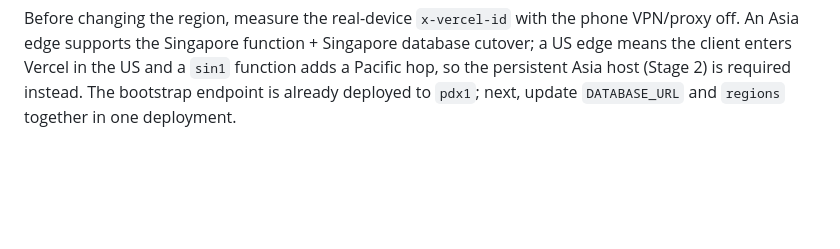
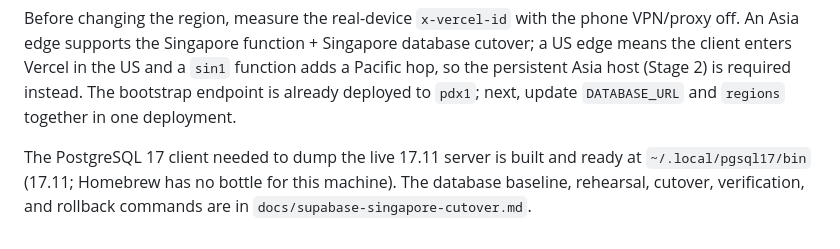
Before and after one commit to plaxkk/nestful, a Markdown page: docs/api-performance-2026-10-16.md, the part around the change. Rendered like a GitHub page; blank space fills up the shorter version.

```diff
--- a/docs/api-performance-2026-10-16.md
+++ b/docs/api-performance-2026-10-16.md
@@ -89,3 +89,8 @@ cutover; a US edge means the client enters Vercel in the US and a `sin1`
 function adds a Pacific hop, so the persistent Asia host (Stage 2) is required
 instead. The bootstrap endpoint is already deployed to `pdx1`; next, update
 `DATABASE_URL` and `regions` together in one deployment.
+
+The PostgreSQL 17 client needed to dump the live 17.11 server is built and ready
+at `~/.local/pgsql17/bin` (17.11; Homebrew has no bottle for this machine). The
+database baseline, rehearsal, cutover, verification, and rollback commands are in
+`docs/supabase-singapore-cutover.md`.
```
Also changed, not shown: docs/supabase-singapore-cutover.md (added, +160 -0 lines).
